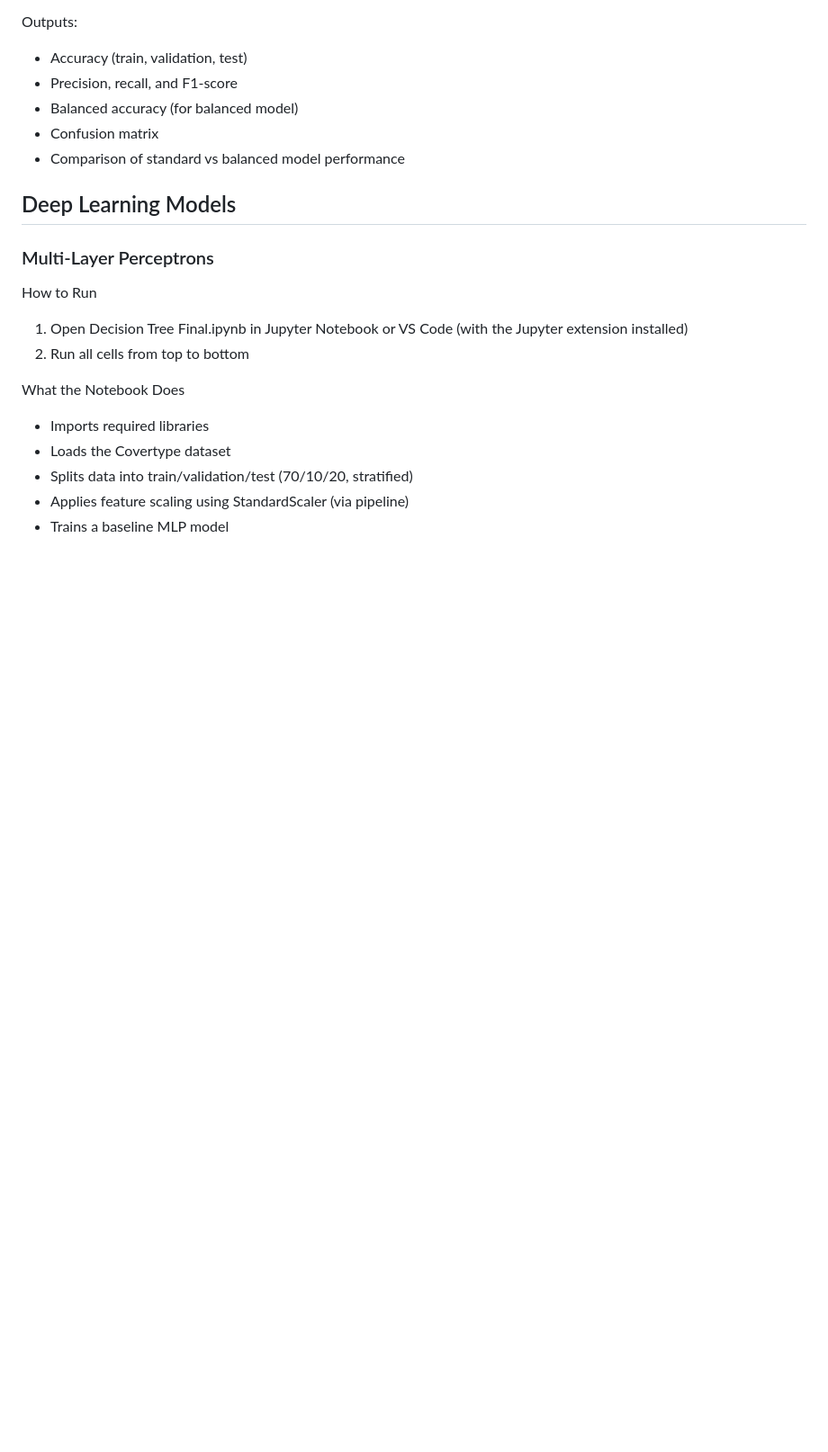
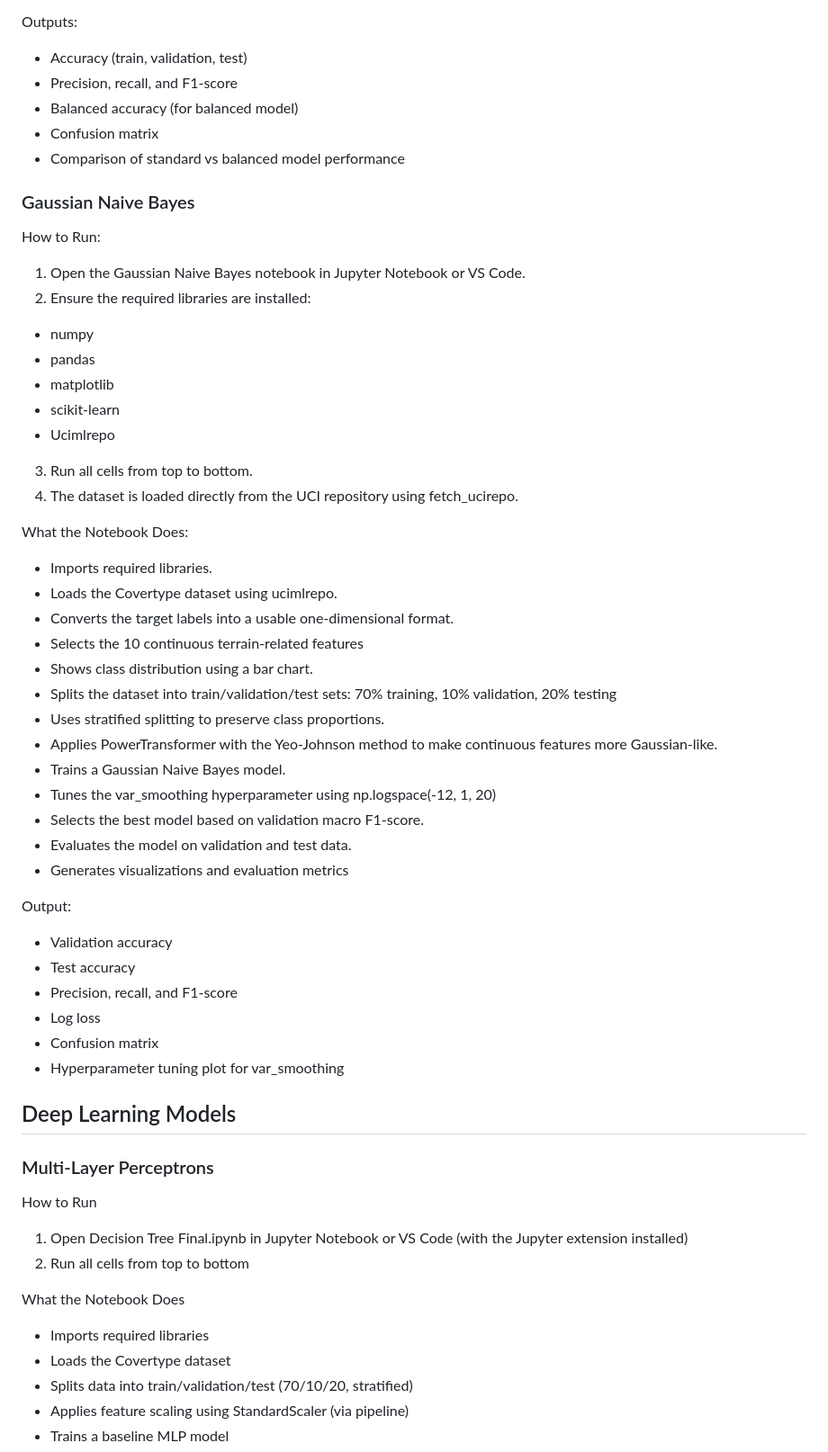
Before and after one commit to JumDum1101/ML_Project, a Markdown page: README.md, the part around one of its changes. Shown at 90% size. Drawn GitHub-style; blank space fills up the shorter version.

```diff
--- a/README.md
+++ b/README.md
@@ -47,6 +47,42 @@ Outputs:
 - Confusion matrix
 - Comparison of standard vs balanced model performance
 
+### Gaussian Naive Bayes
+How to Run:
+1. Open the Gaussian Naive Bayes notebook in Jupyter Notebook or VS Code.
+2. Ensure the required libraries are installed:
+- numpy
+- pandas
+- matplotlib
+- scikit-learn
+- Ucimlrepo
+3. Run all cells from top to bottom.
+4. The dataset is loaded directly from the UCI repository using fetch_ucirepo.
+
+What the Notebook Does:
+- Imports required libraries.
+- Loads the Covertype dataset using ucimlrepo.
+- Converts the target labels into a usable one-dimensional format.
+- Selects the 10 continuous terrain-related features
+- Shows class distribution using a bar chart.
+- Splits the dataset into train/validation/test sets: 70% training, 10% validation, 20% testing
+- Uses stratified splitting to preserve class proportions.
+- Applies PowerTransformer with the Yeo-Johnson method to make continuous features more Gaussian-like.
+- Trains a Gaussian Naive Bayes model.
+- Tunes the var_smoothing hyperparameter using np.logspace(-12, 1, 20)
+- Selects the best model based on validation macro F1-score.
+- Evaluates the model on validation and test data.
+- Generates visualizations and evaluation metrics
+
+Output:
+- Validation accuracy
+- Test accuracy
+- Precision, recall, and F1-score
+- Log loss
+- Confusion matrix
+- Hyperparameter tuning plot for var_smoothing
+
+
 ## Deep Learning Models
 ### Multi-Layer Perceptrons
 How to Run
```
Also changed, not shown: other parts of README.md (+42 -0 lines).
